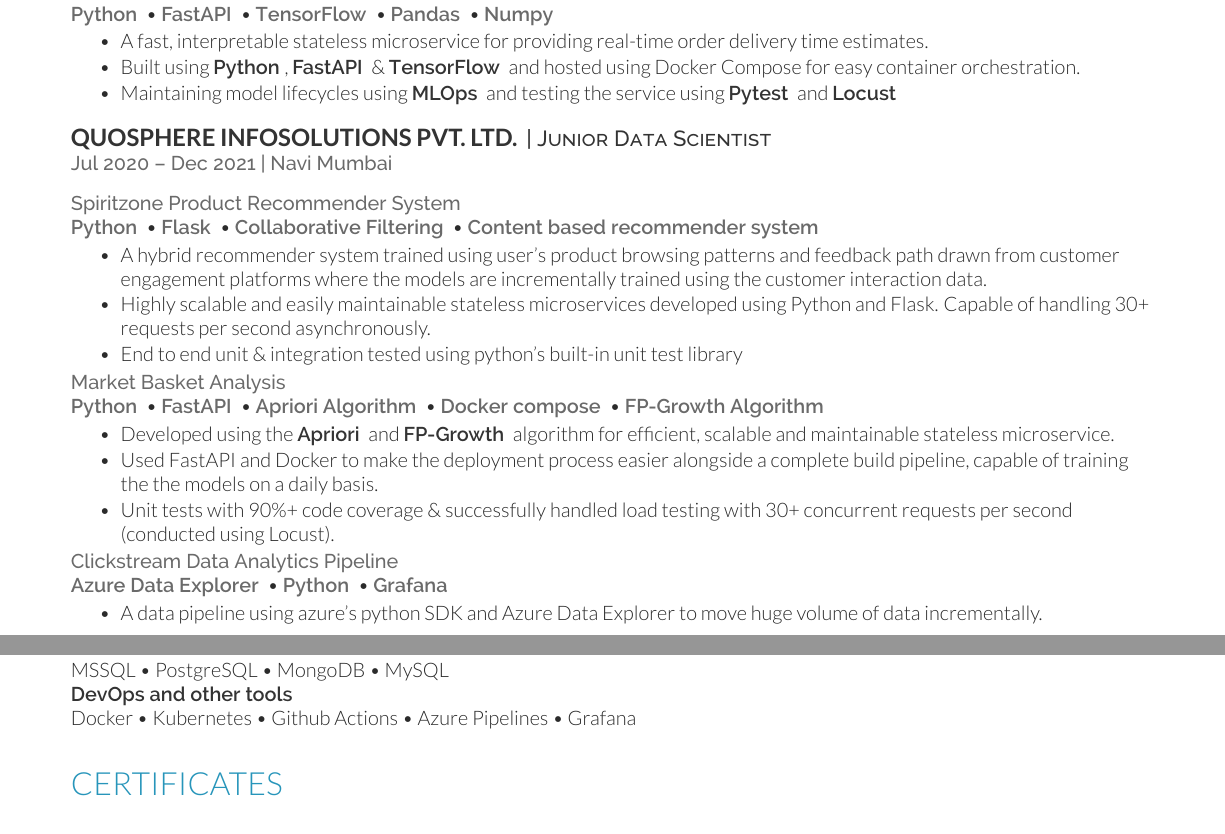
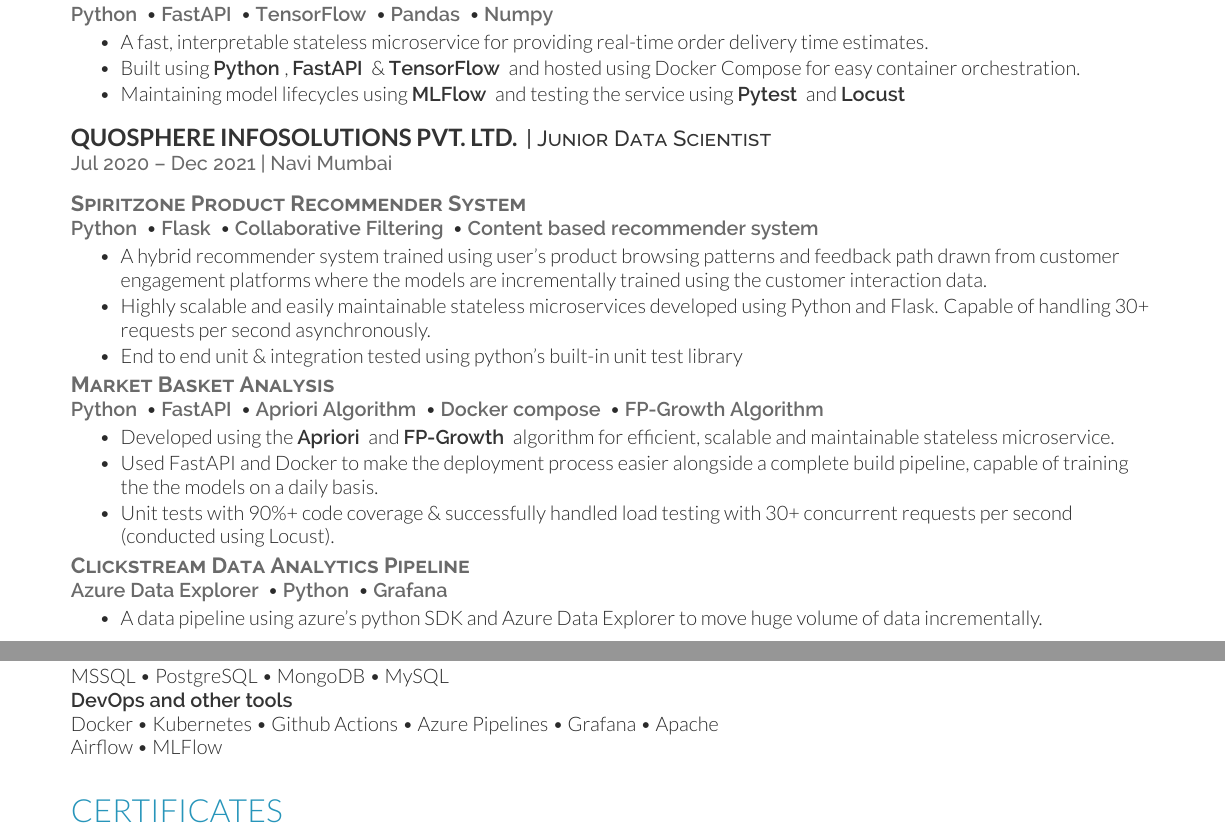
Before and after one commit to Mukhopadhyay/resume, a LaTeX CV (resume.tex, which reads components/experiences/quosphere.tex, components/experiences/spiritzone.tex, components/skills.tex): two parts of pages 1 and 2 of 2, joined at a grey line, cut so that both start at the same text. Compiled offline with XeLaTeX.

Commit message:
Making some corrections

```diff
--- a/components/experiences/quosphere.tex
+++ b/components/experiences/quosphere.tex
@@ -3,7 +3,7 @@
 \location{Jul 2020 – Dec 2021 | Navi Mumbai}
 \vspace{\topsep}
 
-\location{Spiritzone Product Recommender System}
+\project{Spiritzone Product Recommender System}
 
 \keywordlight{Python} \textbullet{} \keywordlight{Flask} \textbullet{} \keywordlight{Collaborative Filtering} \textbullet{} \keywordlight{Content based recommender system}
 
@@ -23,7 +23,7 @@
 \item Unit tests with 90\%+ code coverage \& successfully handled load testing with 30+ concurrent requests per second (conducted using Locust).
 \end{tightemize}
 
-\location{Clickstream Data Analytics Pipeline}
+\project{Clickstream Data Analytics Pipeline}
 
 \keywordlight{Azure Data Explorer} \textbullet{} \keywordlight{Python} \textbullet{} \keywordlight{Grafana}
 
--- a/components/experiences/spiritzone.tex
+++ b/components/experiences/spiritzone.tex
@@ -30,5 +30,5 @@
 \begin{tightemize}
 \item A fast, interpretable stateless microservice for providing real-time order delivery time estimates.
 \item Built using \keyword{Python}, \keyword{FastAPI} \& \keyword{TensorFlow} and hosted using Docker Compose for easy container orchestration.
-\item Maintaining model lifecycles using \keyword{MLOps} and testing the service using \keyword{Pytest} and \keyword{Locust}
+\item Maintaining model lifecycles using \keyword{MLFlow} and testing the service using \keyword{Pytest} and \keyword{Locust}
 \end{tightemize}
--- a/components/skills.tex
+++ b/components/skills.tex
@@ -10,6 +10,6 @@
     MSSQL \textbullet{} PostgreSQL \textbullet{} MongoDB \textbullet{} MySQL
     \\
     \keyword{DevOps and other tools}\\
-    Docker \textbullet{} Kubernetes \textbullet{} Github Actions \textbullet{} Azure Pipelines \textbullet{} Grafana
+    Docker \textbullet{} Kubernetes \textbullet{} Github Actions \textbullet{} Azure Pipelines \textbullet{} Grafana \textbullet{} Apache Airflow \textbullet{} MLFlow
     \sectionsep
     \end{minipage}
```
Also changed, not shown: resume.pdf, components/experiences/quosphere.tex (2 more changed lines).
